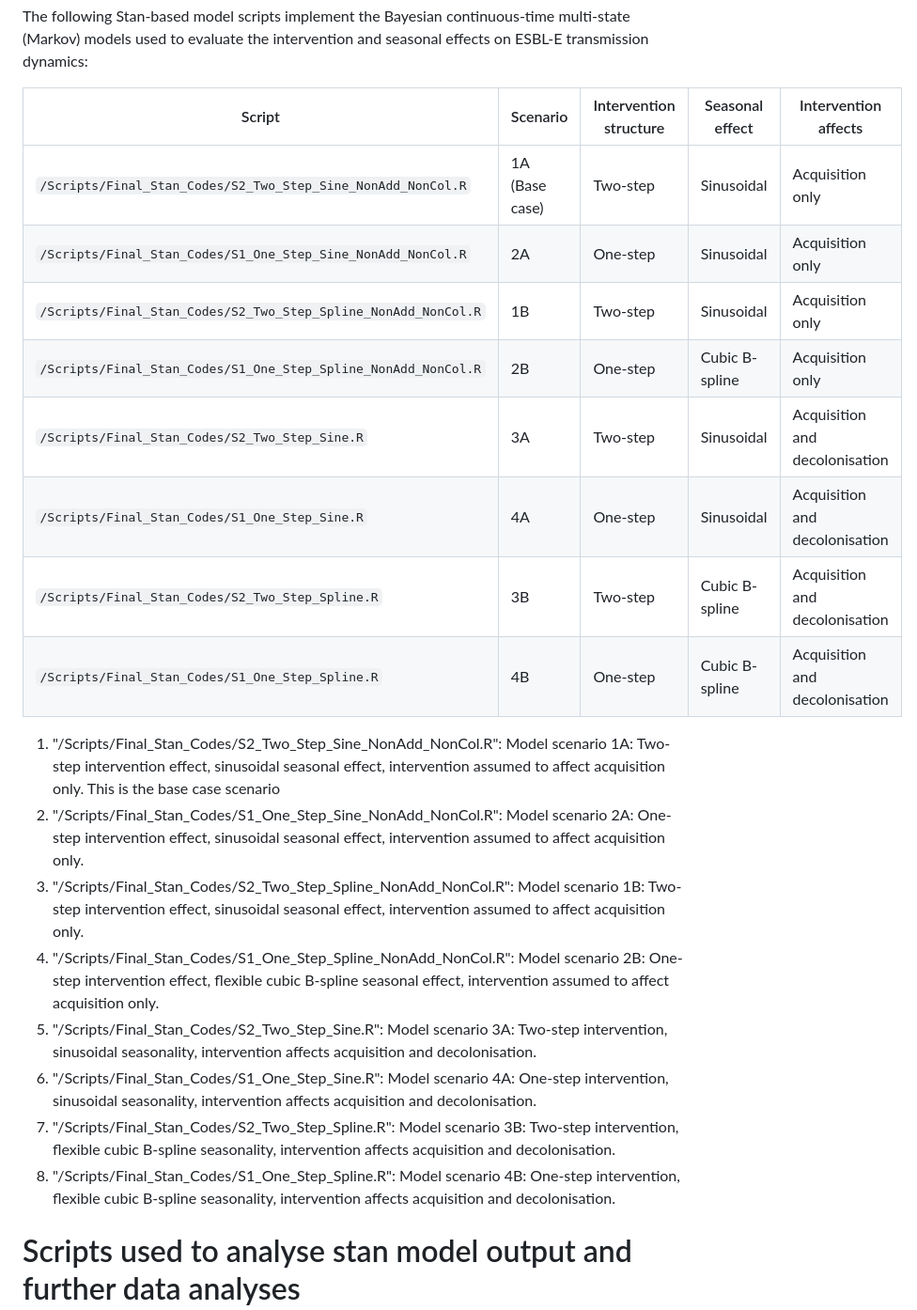
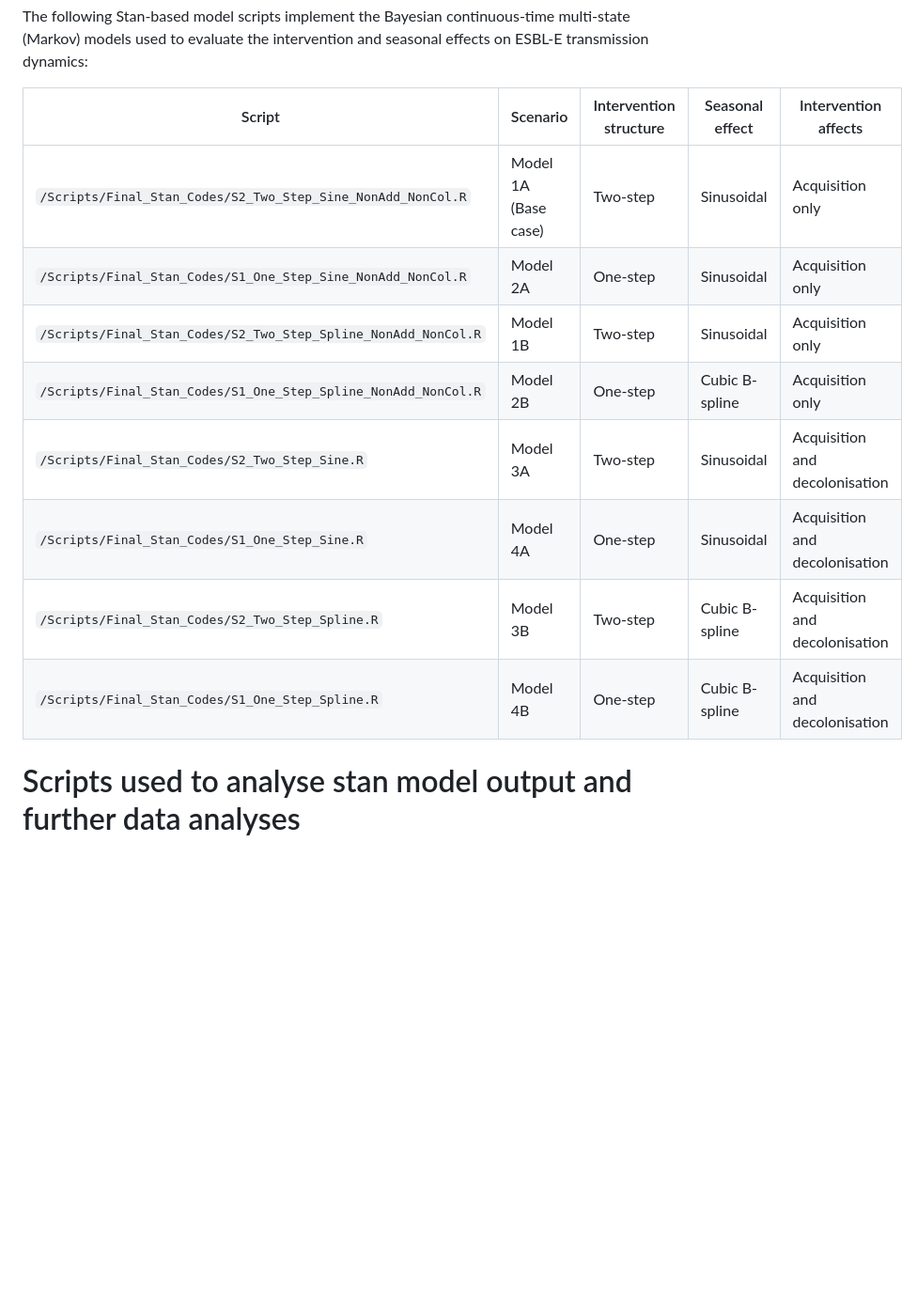
Before and after one commit to RaneemAizouk/CABU-EICO, a Markdown page: README.md, the part around the change. Shown: that part at 94% size. GitHub-like rendering; blank space fills up the shorter version.

```diff
--- a/README.md
+++ b/README.md
@@ -39,25 +39,14 @@ The following Stan-based model scripts implement the Bayesian continuous-time mu
 
 | Script | Scenario | Intervention structure | Seasonal effect | Intervention affects |
 |------|---------|------------------------|----------------|----------------------|
-| `/Scripts/Final_Stan_Codes/S2_Two_Step_Sine_NonAdd_NonCol.R` | 1A (Base case) | Two-step | Sinusoidal | Acquisition only |
-| `/Scripts/Final_Stan_Codes/S1_One_Step_Sine_NonAdd_NonCol.R` | 2A | One-step | Sinusoidal | Acquisition only |
-| `/Scripts/Final_Stan_Codes/S2_Two_Step_Spline_NonAdd_NonCol.R` | 1B | Two-step | Sinusoidal | Acquisition only |
-| `/Scripts/Final_Stan_Codes/S1_One_Step_Spline_NonAdd_NonCol.R` | 2B | One-step | Cubic B-spline | Acquisition only |
-| `/Scripts/Final_Stan_Codes/S2_Two_Step_Sine.R` | 3A | Two-step | Sinusoidal | Acquisition and decolonisation |
-| `/Scripts/Final_Stan_Codes/S1_One_Step_Sine.R` | 4A | One-step | Sinusoidal | Acquisition and decolonisation |
-| `/Scripts/Final_Stan_Codes/S2_Two_Step_Spline.R` | 3B | Two-step | Cubic B-spline | Acquisition and decolonisation |
-| `/Scripts/Final_Stan_Codes/S1_One_Step_Spline.R` | 4B | One-step | Cubic B-spline | Acquisition and decolonisation |
-
-
-
-1) "/Scripts/Final_Stan_Codes/S2_Two_Step_Sine_NonAdd_NonCol.R": Model scenario 1A: Two-step intervention effect, sinusoidal seasonal effect, intervention assumed to affect acquisition only. This is the base case scenario
-2) "/Scripts/Final_Stan_Codes/S1_One_Step_Sine_NonAdd_NonCol.R": Model scenario 2A: One-step intervention effect, sinusoidal seasonal effect, intervention assumed to affect acquisition only.
-3) "/Scripts/Final_Stan_Codes/S2_Two_Step_Spline_NonAdd_NonCol.R": Model scenario 1B: Two-step intervention effect, sinusoidal seasonal effect, intervention assumed to affect acquisition only.
-4) "/Scripts/Final_Stan_Codes/S1_One_Step_Spline_NonAdd_NonCol.R": Model scenario 2B: One-step intervention effect, flexible cubic B-spline seasonal effect, intervention assumed to affect acquisition only.
-5) "/Scripts/Final_Stan_Codes/S2_Two_Step_Sine.R": Model scenario 3A: Two-step intervention, sinusoidal seasonality, intervention affects acquisition and decolonisation.
-6) "/Scripts/Final_Stan_Codes/S1_One_Step_Sine.R": Model scenario 4A: One-step intervention, sinusoidal seasonality, intervention affects acquisition and decolonisation.
-7) "/Scripts/Final_Stan_Codes/S2_Two_Step_Spline.R": Model scenario 3B: Two-step intervention, flexible cubic B-spline seasonality, intervention affects acquisition and decolonisation.
-8) "/Scripts/Final_Stan_Codes/S1_One_Step_Spline.R": Model scenario 4B: One-step intervention, flexible cubic B-spline seasonality, intervention affects acquisition and decolonisation.
+| `/Scripts/Final_Stan_Codes/S2_Two_Step_Sine_NonAdd_NonCol.R` | Model 1A (Base case) | Two-step | Sinusoidal | Acquisition only |
+| `/Scripts/Final_Stan_Codes/S1_One_Step_Sine_NonAdd_NonCol.R` | Model 2A | One-step | Sinusoidal | Acquisition only |
+| `/Scripts/Final_Stan_Codes/S2_Two_Step_Spline_NonAdd_NonCol.R` | Model 1B | Two-step | Sinusoidal | Acquisition only |
+| `/Scripts/Final_Stan_Codes/S1_One_Step_Spline_NonAdd_NonCol.R` | Model 2B | One-step | Cubic B-spline | Acquisition only |
+| `/Scripts/Final_Stan_Codes/S2_Two_Step_Sine.R` | Model 3A | Two-step | Sinusoidal | Acquisition and decolonisation |
+| `/Scripts/Final_Stan_Codes/S1_One_Step_Sine.R` | Model 4A | One-step | Sinusoidal | Acquisition and decolonisation |
+| `/Scripts/Final_Stan_Codes/S2_Two_Step_Spline.R` | Model 3B | Two-step | Cubic B-spline | Acquisition and decolonisation |
+| `/Scripts/Final_Stan_Codes/S1_One_Step_Spline.R` | Model 4B | One-step | Cubic B-spline | Acquisition and decolonisation |
 
 # Scripts used to analyse stan model output and further data analyses
 These R scripts were used to analyse the markov model output, as well as the change in WASH and association between WASH and ESBL-E acquisition.
```
